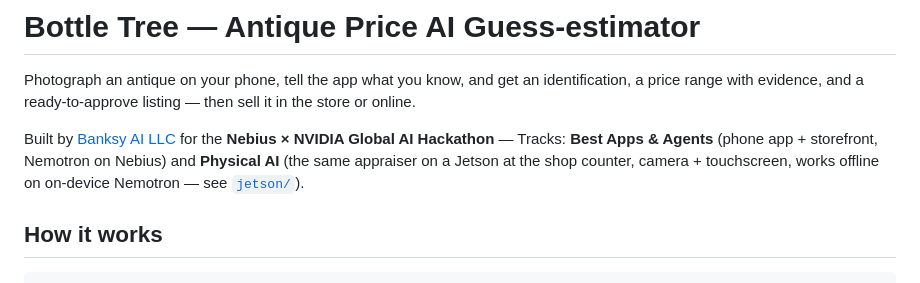
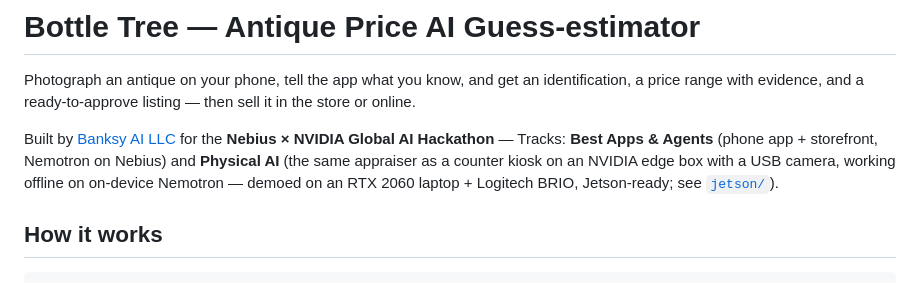
Before and after one commit to banksythequantLab/bottletree-appraiser, a Markdown page: README.md, the part around the change. GitHub-like rendering.

```diff
--- a/README.md
+++ b/README.md
@@ -5,8 +5,9 @@ price range with evidence, and a ready-to-approve listing — then sell it in th
 
 Built by [Banksy AI LLC](https://github.com/banksythequantLab) for the
 **Nebius × NVIDIA Global AI Hackathon** — Tracks: **Best Apps & Agents** (phone app + storefront, Nemotron on
-Nebius) and **Physical AI** (the same appraiser on a Jetson at the shop counter, camera + touchscreen,
-works offline on on-device Nemotron — see [`jetson/`](jetson/README.md)).
+Nebius) and **Physical AI** (the same appraiser as a counter kiosk on an NVIDIA edge box with a USB camera,
+working offline on on-device Nemotron — demoed on an RTX 2060 laptop + Logitech BRIO, Jetson-ready; see
+[`jetson/`](jetson/README.md)).
 
 ## How it works
 
```
Also changed, not shown: jetson/README.md (+22 -3 lines).
